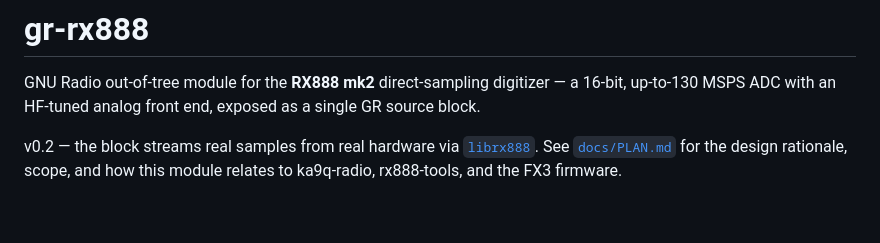
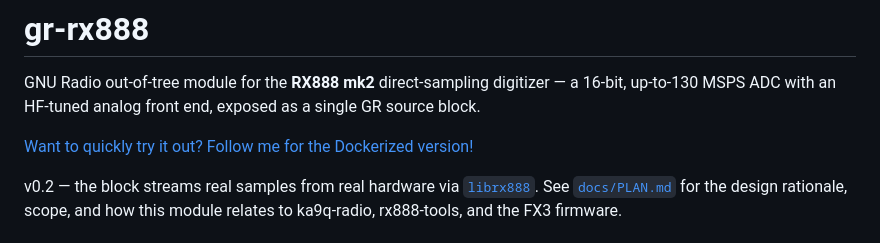
Before and after one commit to ringof/gr-rx888, a Markdown page: README.md, the part around the change. Drawn GitHub-style; blank space fills up the shorter version.

Commit message:
Add Github Pages link to a quick-start Docker guide to README.
Added a link to a Dockerized version for quick trial version.

```diff
--- a/README.md
+++ b/README.md
@@ -3,6 +3,8 @@
 GNU Radio out-of-tree module for the **RX888 mk2** direct-sampling
 digitizer — a 16-bit, up-to-130 MSPS ADC with an HF-tuned analog
 front end, exposed as a single GR source block.
+
+[Want to quickly try it out? Follow me for the Dockerized version!](https://ringof.github.io/gr-rx888/)
 
 v0.2 — the block streams real samples from real hardware via
 [`librx888`](https://github.com/ringof/rx888-tools). See
```
